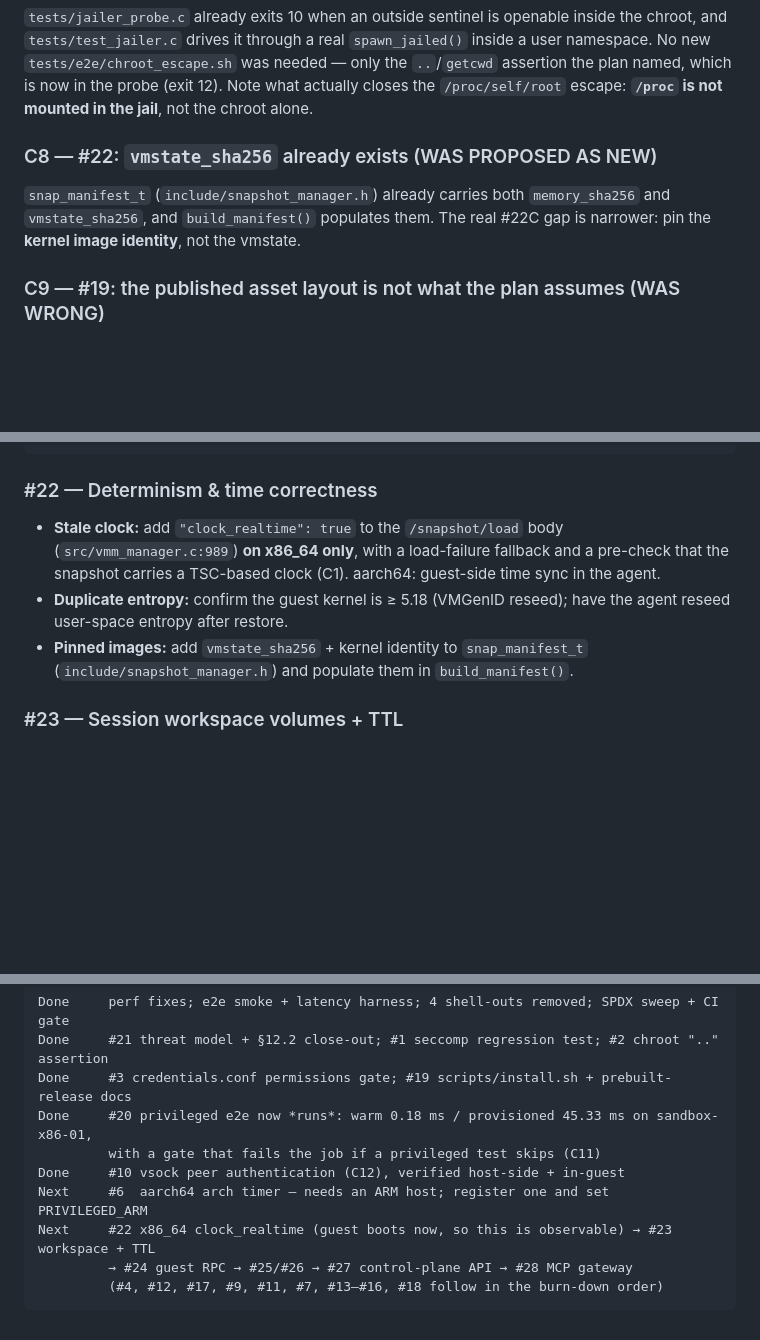
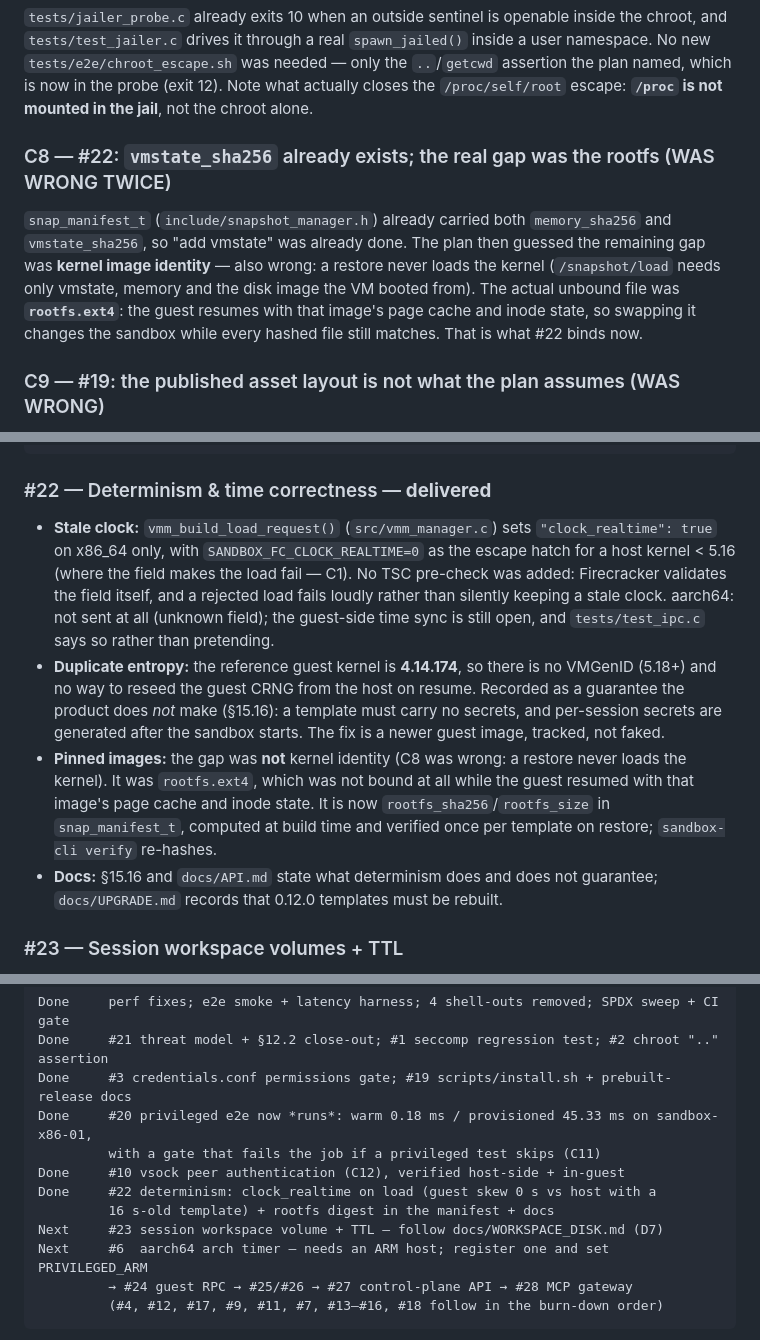
Before and after one commit to ysinghc/sandbox, a Markdown page: docs/IMPLEMENTATION_PLAN.md, 3 parts joined by grey strips. Rendered like a GitHub page; blank space fills up the shorter version.

Commit message:
docs(plan): #22 delivered; correct C8 (the gap was the rootfs, not the kernel)
The plan guessed the remaining pinning gap was kernel identity.  A restore never
loads a kernel, so that would have been dead weight; the unbound file was the
disk image the guest resumes against.

````diff
--- a/docs/IMPLEMENTATION_PLAN.md
+++ b/docs/IMPLEMENTATION_PLAN.md
@@ -99,11 +99,16 @@ was needed — only the `..`/`getcwd` assertion the plan named, which is now in
 the probe (exit 12). Note what actually closes the `/proc/self/root` escape:
 **`/proc` is not mounted in the jail**, not the chroot alone.
 
-### C8 — #22: `vmstate_sha256` already exists (WAS PROPOSED AS NEW)
+### C8 — #22: `vmstate_sha256` already exists; the real gap was the rootfs (WAS WRONG TWICE)
 
-`snap_manifest_t` (`include/snapshot_manager.h`) already carries both
-`memory_sha256` and `vmstate_sha256`, and `build_manifest()` populates them. The
-real #22C gap is narrower: pin the **kernel image identity**, not the vmstate.
+`snap_manifest_t` (`include/snapshot_manager.h`) already carried both
+`memory_sha256` and `vmstate_sha256`, so "add vmstate" was already done. The
+plan then guessed the remaining gap was **kernel image identity** — also wrong:
+a restore never loads the kernel (`/snapshot/load` needs only vmstate, memory
+and the disk image the VM booted from). The actual unbound file was
+**`rootfs.ext4`**: the guest resumes with that image's page cache and inode
+state, so swapping it changes the sandbox while every hashed file still
+matches. That is what #22 binds now.
 
 ### C9 — #19: the published asset layout is not what the plan assumes (WAS WRONG)
 
@@ -354,15 +360,26 @@ Dependency order:
               #28 remote MCP server (Go, D6)
 ```
 
-### #22 — Determinism & time correctness
-- **Stale clock:** add `"clock_realtime": true` to the `/snapshot/load` body
-  (`src/vmm_manager.c:989`) **on x86_64 only**, with a load-failure fallback and a
-  pre-check that the snapshot carries a TSC-based clock (C1). aarch64: guest-side
-  time sync in the agent.
-- **Duplicate entropy:** confirm the guest kernel is ≥ 5.18 (VMGenID reseed);
-  have the agent reseed user-space entropy after restore.
-- **Pinned images:** add `vmstate_sha256` + kernel identity to `snap_manifest_t`
-  (`include/snapshot_manager.h`) and populate them in `build_manifest()`.
+### #22 — Determinism & time correctness — **delivered**
+- **Stale clock:** `vmm_build_load_request()` (`src/vmm_manager.c`) sets
+  `"clock_realtime": true` on x86_64 only, with `SANDBOX_FC_CLOCK_REALTIME=0` as
+  the escape hatch for a host kernel < 5.16 (where the field makes the load fail
+  — C1). No TSC pre-check was added: Firecracker validates the field itself, and
+  a rejected load fails loudly rather than silently keeping a stale clock.
+  aarch64: not sent at all (unknown field); the guest-side time sync is still
+  open, and `tests/test_ipc.c` says so rather than pretending.
+- **Duplicate entropy:** the reference guest kernel is **4.14.174**, so there is
+  no VMGenID (5.18+) and no way to reseed the guest CRNG from the host on
+  resume. Recorded as a guarantee the product does *not* make (§15.16): a
+  template must carry no secrets, and per-session secrets are generated after
+  the sandbox starts. The fix is a newer guest image, tracked, not faked.
+- **Pinned images:** the gap was **not** kernel identity (C8 was wrong: a
+  restore never loads the kernel). It was `rootfs.ext4`, which was not bound at
+  all while the guest resumed with that image's page cache and inode state. It
+  is now `rootfs_sha256`/`rootfs_size` in `snap_manifest_t`, computed at build
+  time and verified once per template on restore; `sandbox-cli verify` re-hashes.
+- **Docs:** §15.16 and `docs/API.md` state what determinism does and does not
+  guarantee; `docs/UPGRADE.md` records that 0.12.0 templates must be rebuilt.
 
 ### #23 — Session workspace volumes + TTL
 Follow `docs/WORKSPACE_DISK.md` (D7) — do not re-design. Extend `sandbox_spec_t`
@@ -431,8 +448,10 @@ Done     #3 credentials.conf permissions gate; #19 scripts/install.sh + prebuilt
 Done     #20 privileged e2e now *runs*: warm 0.18 ms / provisioned 45.33 ms on sandbox-x86-01,
          with a gate that fails the job if a privileged test skips (C11)
 Done     #10 vsock peer authentication (C12), verified host-side + in-guest
+Done     #22 determinism: clock_realtime on load (guest skew 0 s vs host with a
+         16 s-old template) + rootfs digest in the manifest + docs
+Next     #23 session workspace volume + TTL — follow docs/WORKSPACE_DISK.md (D7)
 Next     #6  aarch64 arch timer — needs an ARM host; register one and set PRIVILEGED_ARM
-Next     #22 x86_64 clock_realtime (guest boots now, so this is observable) → #23 workspace + TTL
          → #24 guest RPC → #25/#26 → #27 control-plane API → #28 MCP gateway
          (#4, #12, #17, #9, #11, #7, #13–#16, #18 follow in the burn-down order)
 ```
````
Also changed, not shown: other parts of docs/IMPLEMENTATION_PLAN.md (+2 -1 lines).
